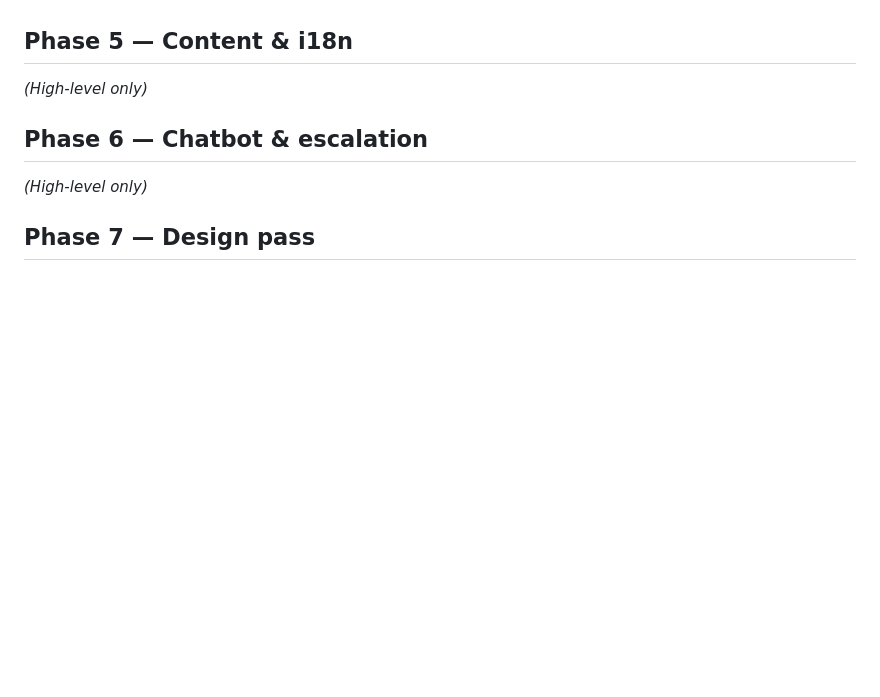
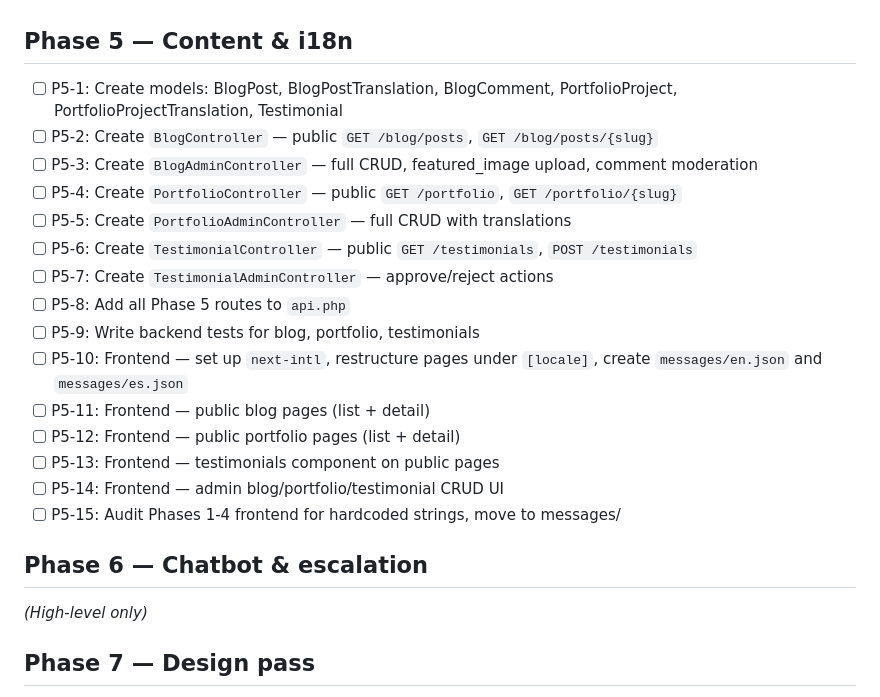
Before and after one commit to YsraelMauricio/Portfolio_SaaS, a Markdown page: docs/TASKS.md, the part around the change. Drawn GitHub-style; blank space fills up the shorter version.

Commit message:
docs(tasks): break Phase 5 into 15 granular tasks

```diff
--- a/docs/TASKS.md
+++ b/docs/TASKS.md
@@ -71,7 +71,22 @@
 - [ ] P4-11: Frontend — admin BI dashboard (metrics, recalibration)
 
 ## Phase 5 — Content & i18n
-*(High-level only)*
+
+- [ ] P5-1: Create models: BlogPost, BlogPostTranslation, BlogComment, PortfolioProject, PortfolioProjectTranslation, Testimonial
+- [ ] P5-2: Create `BlogController` — public `GET /blog/posts`, `GET /blog/posts/{slug}`
+- [ ] P5-3: Create `BlogAdminController` — full CRUD, featured_image upload, comment moderation
+- [ ] P5-4: Create `PortfolioController` — public `GET /portfolio`, `GET /portfolio/{slug}`
+- [ ] P5-5: Create `PortfolioAdminController` — full CRUD with translations
+- [ ] P5-6: Create `TestimonialController` — public `GET /testimonials`, `POST /testimonials`
+- [ ] P5-7: Create `TestimonialAdminController` — approve/reject actions
+- [ ] P5-8: Add all Phase 5 routes to `api.php`
+- [ ] P5-9: Write backend tests for blog, portfolio, testimonials
+- [ ] P5-10: Frontend — set up `next-intl`, restructure pages under `[locale]`, create `messages/en.json` and `messages/es.json`
+- [ ] P5-11: Frontend — public blog pages (list + detail)
+- [ ] P5-12: Frontend — public portfolio pages (list + detail)
+- [ ] P5-13: Frontend — testimonials component on public pages
+- [ ] P5-14: Frontend — admin blog/portfolio/testimonial CRUD UI
+- [ ] P5-15: Audit Phases 1-4 frontend for hardcoded strings, move to messages/
 
 ## Phase 6 — Chatbot & escalation
 *(High-level only)*
```
